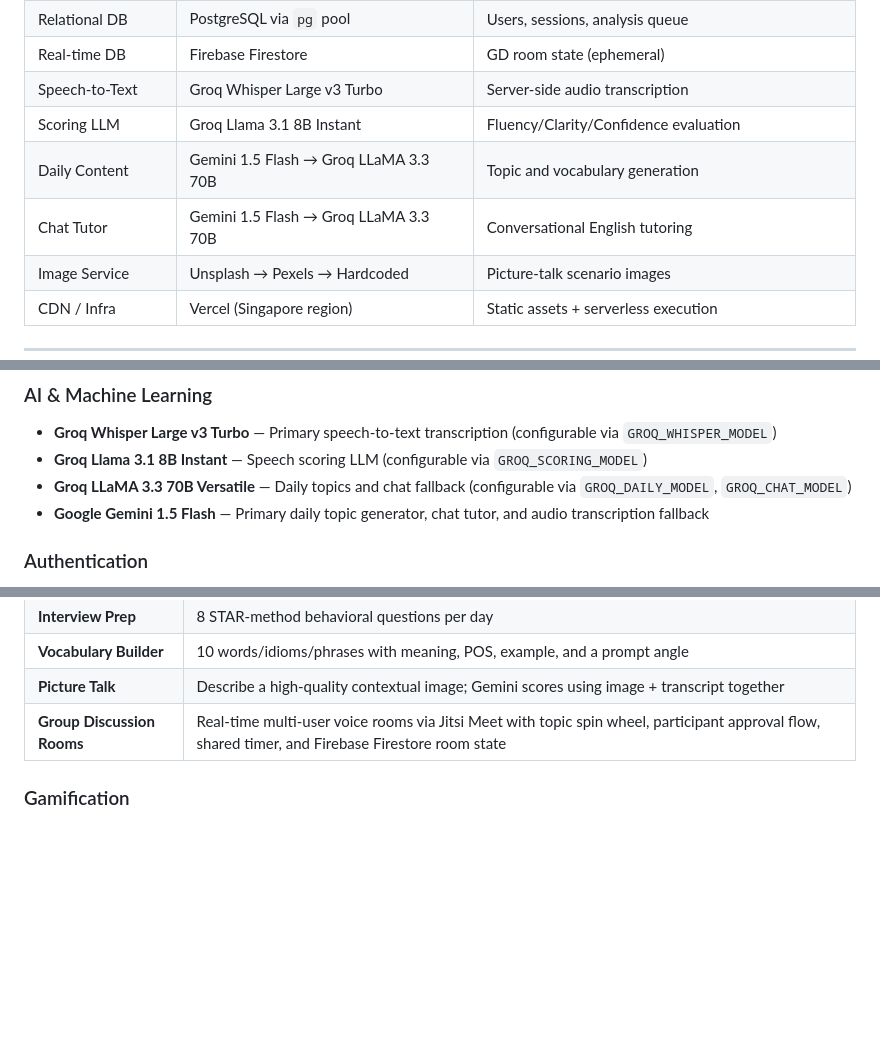
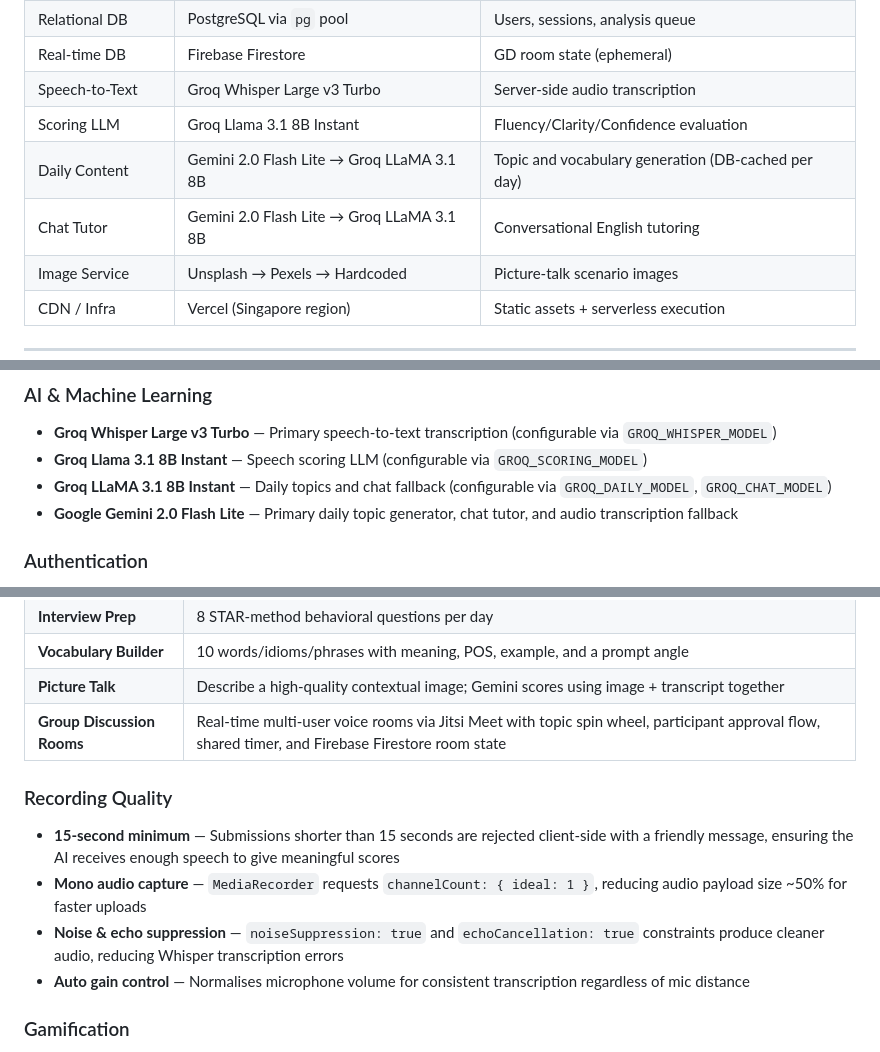
Before and after one commit to pavandoddavarapu/english-project-testing, a Markdown page: README.md, 3 parts joined by grey strips. Rendered like a GitHub page; blank space fills up the shorter version.

```diff
--- a/README.md
+++ b/README.md
@@ -120,8 +120,8 @@ graph TD
 | Real-time DB | Firebase Firestore | GD room state (ephemeral) |
 | Speech-to-Text | Groq Whisper Large v3 Turbo | Server-side audio transcription |
 | Scoring LLM | Groq Llama 3.1 8B Instant | Fluency/Clarity/Confidence evaluation |
-| Daily Content | Gemini 1.5 Flash → Groq LLaMA 3.3 70B | Topic and vocabulary generation |
-| Chat Tutor | Gemini 1.5 Flash → Groq LLaMA 3.3 70B | Conversational English tutoring |
+| Daily Content | Gemini 2.0 Flash Lite → Groq LLaMA 3.1 8B | Topic and vocabulary generation (DB-cached per day) |
+| Chat Tutor | Gemini 2.0 Flash Lite → Groq LLaMA 3.1 8B | Conversational English tutoring |
 | Image Service | Unsplash → Pexels → Hardcoded | Picture-talk scenario images |
 | CDN / Infra | Vercel (Singapore region) | Static assets + serverless execution |
 
@@ -141,8 +141,8 @@ graph TD
 ### AI & Machine Learning
 - **Groq Whisper Large v3 Turbo** — Primary speech-to-text transcription (configurable via `GROQ_WHISPER_MODEL`)
 - **Groq Llama 3.1 8B Instant** — Speech scoring LLM (configurable via `GROQ_SCORING_MODEL`)
-- **Groq LLaMA 3.3 70B Versatile** — Daily topics and chat fallback (configurable via `GROQ_DAILY_MODEL`, `GROQ_CHAT_MODEL`)
-- **Google Gemini 1.5 Flash** — Primary daily topic generator, chat tutor, and audio transcription fallback
+- **Groq LLaMA 3.1 8B Instant** — Daily topics and chat fallback (configurable via `GROQ_DAILY_MODEL`, `GROQ_CHAT_MODEL`)
+- **Google Gemini 2.0 Flash Lite** — Primary daily topic generator, chat tutor, and audio transcription fallback
 
 ### Authentication
 - **Firebase Auth** — Client-side Google and Email/Password sign-in
@@ -523,6 +535,13 @@ All endpoints apply CORS validation, attach a unique `X-Request-Id` header, and
 | **Picture Talk** | Describe a high-quality contextual image; Gemini scores using image + transcript together |
 | **Group Discussion Rooms** | Real-time multi-user voice rooms via Jitsi Meet with topic spin wheel, participant approval flow, shared timer, and Firebase Firestore room state |
 
+### Recording Quality
+
+- **15-second minimum** — Submissions shorter than 15 seconds are rejected client-side with a friendly message, ensuring the AI receives enough speech to give meaningful scores
+- **Mono audio capture** — `MediaRecorder` requests `channelCount: { ideal: 1 }`, reducing audio payload size ~50% for faster uploads
+- **Noise & echo suppression** — `noiseSuppression: true` and `echoCancellation: true` constraints produce cleaner audio, reducing Whisper transcription errors
+- **Auto gain control** — Normalises microphone volume for consistent transcription regardless of mic distance
+
 ### Gamification
 
 - **Streaks** — Consecutive daily practice days tracked in PostgreSQL; reset if a day is missed
```
Also changed, not shown: other parts of README.md (+48 -19 lines).
